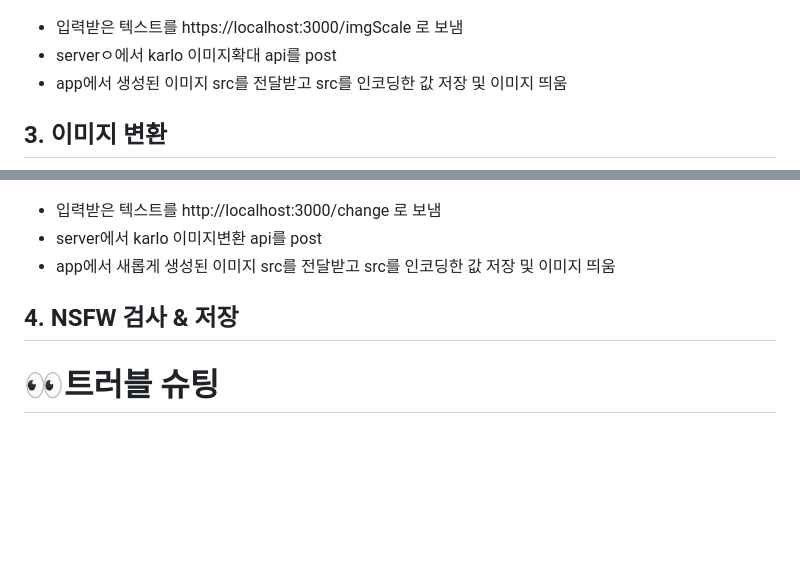
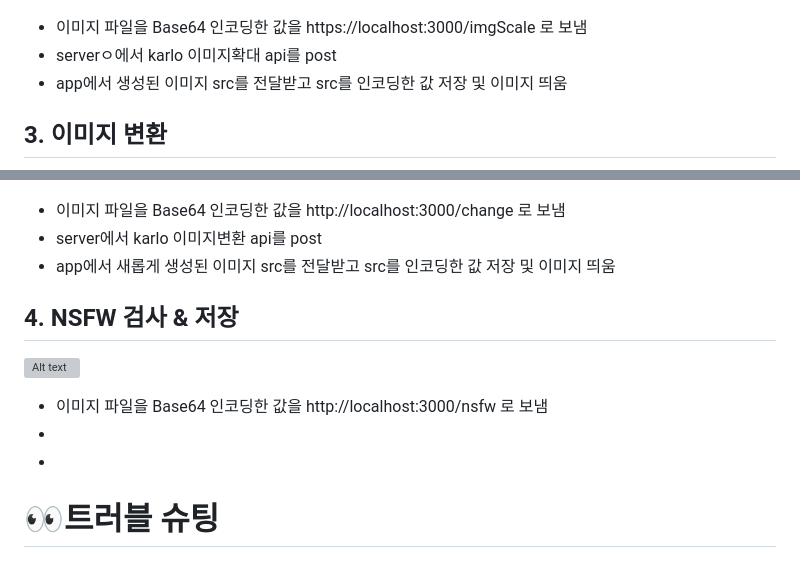
Before and after one commit to woorifisa-service-dev-2nd/frontend-2nd-catchMind, a Markdown page: README.md, 2 parts joined by grey strips. GitHub-like rendering; blank space fills up the shorter version; grey boxes are pictures that could not be loaded.

Commit message:
리드미 작성"

```diff
--- a/README.md
+++ b/README.md
@@ -32,15 +32,19 @@
 - app에서 생성된 이미지 src를 전달받고 src를 인코딩한 값 저장 및 이미지 띄움
 ## 2. 이미지 확대
 ![Alt text](/readme_images/image_scale.png)
-- 입력받은 텍스트를 https://localhost:3000/imgScale 로 보냄
+- 이미지 파일을 Base64 인코딩한 값을 https://localhost:3000/imgScale 로 보냄
 - serverㅇ에서 karlo 이미지확대 api를 post
 - app에서 생성된 이미지 src를 전달받고 src를 인코딩한 값 저장 및 이미지 띄움
 ## 3. 이미지 변환
 ![Alt text](/readme_images/image_change.png)
-- 입력받은 텍스트를 http://localhost:3000/change 로 보냄
+- 이미지 파일을 Base64 인코딩한 값을 http://localhost:3000/change 로 보냄
 - server에서 karlo 이미지변환 api를 post
 - app에서 새롭게 생성된 이미지 src를 전달받고 src를 인코딩한 값 저장 및 이미지 띄움
 ## 4. NSFW 검사 & 저장
+![Alt text](/readme_images/image_nsfw.png)
+- 이미지 파일을 Base64 인코딩한 값을 http://localhost:3000/nsfw 로 보냄
+-
+-
 
 
 # 👀트러블 슈팅
```
Also changed, not shown: readme_images/image_nsfw.PNG (added).
